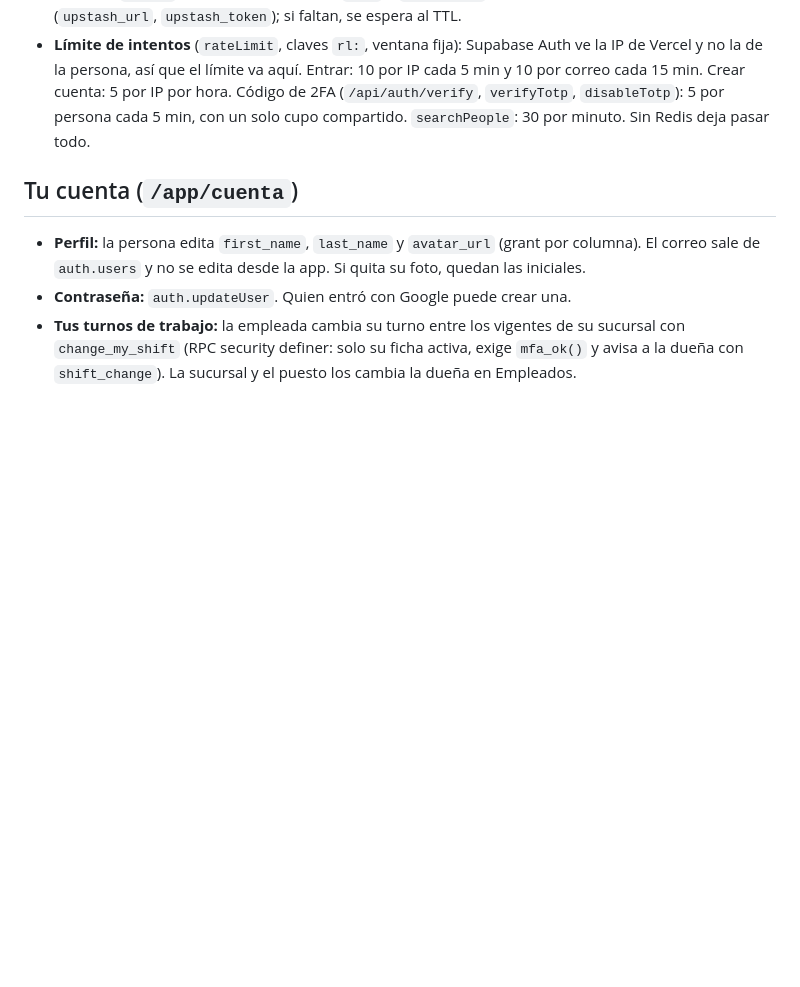
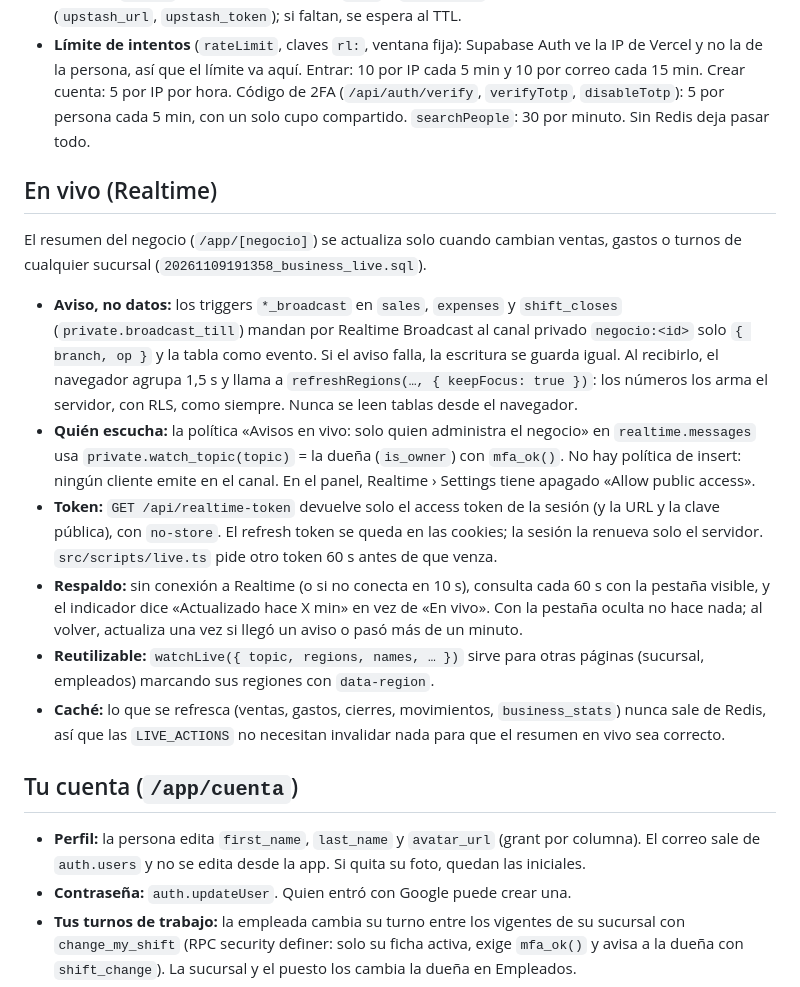
Before and after one commit to MiguelT18/caja-simple, a Markdown page: docs/modelo-de-datos.md, the part around the change. Rendered like a GitHub page; blank space fills up the shorter version.

Commit message:
docs: el resumen del negocio en vivo (Realtime como aviso)
Co-Authored-By: Claude Opus 5.5 <noreply@anthropic.com>

```diff
--- a/docs/modelo-de-datos.md
+++ b/docs/modelo-de-datos.md
@@ -128,6 +128,17 @@ Es opcional: sin `UPSTASH_REDIS_REST_URL`/`UPSTASH_REDIS_REST_TOKEN`, o si Redis
 - Lo que cambie fuera de las Actions (panel de Supabase, triggers sobre datos guardados) se ve al vencer el TTL. La excepción es el plan: el trigger `businesses_bump_cache` sube `v:b:<negocio>` por el REST de Upstash (`pg_net`) cada vez que cambian `plan` o `plan_until`. La URL y el token están en Vault (`upstash_url`, `upstash_token`); si faltan, se espera al TTL.
 - **Límite de intentos** (`rateLimit`, claves `rl:`, ventana fija): Supabase Auth ve la IP de Vercel y no la de la persona, así que el límite va aquí. Entrar: 10 por IP cada 5 min y 10 por correo cada 15 min. Crear cuenta: 5 por IP por hora. Código de 2FA (`/api/auth/verify`, `verifyTotp`, `disableTotp`): 5 por persona cada 5 min, con un solo cupo compartido. `searchPeople`: 30 por minuto. Sin Redis deja pasar todo.
 
+## En vivo (Realtime)
+
+El resumen del negocio (`/app/[negocio]`) se actualiza solo cuando cambian ventas, gastos o turnos de cualquier sucursal (`20261109191358_business_live.sql`).
+
+- **Aviso, no datos:** los triggers `*_broadcast` en `sales`, `expenses` y `shift_closes` (`private.broadcast_till`) mandan por Realtime Broadcast al canal privado `negocio:<id>` solo `{ branch, op }` y la tabla como evento. Si el aviso falla, la escritura se guarda igual. Al recibirlo, el navegador agrupa 1,5 s y llama a `refreshRegions(…, { keepFocus: true })`: los números los arma el servidor, con RLS, como siempre. Nunca se leen tablas desde el navegador.
+- **Quién escucha:** la política «Avisos en vivo: solo quien administra el negocio» en `realtime.messages` usa `private.watch_topic(topic)` = la dueña (`is_owner`) con `mfa_ok()`. No hay política de insert: ningún cliente emite en el canal. En el panel, Realtime › Settings tiene apagado «Allow public access».
+- **Token:** `GET /api/realtime-token` devuelve solo el access token de la sesión (y la URL y la clave pública), con `no-store`. El refresh token se queda en las cookies; la sesión la renueva solo el servidor. `src/scripts/live.ts` pide otro token 60 s antes de que venza.
+- **Respaldo:** sin conexión a Realtime (o si no conecta en 10 s), consulta cada 60 s con la pestaña visible, y el indicador dice «Actualizado hace X min» en vez de «En vivo». Con la pestaña oculta no hace nada; al volver, actualiza una vez si llegó un aviso o pasó más de un minuto.
+- **Reutilizable:** `watchLive({ topic, regions, names, … })` sirve para otras páginas (sucursal, empleados) marcando sus regiones con `data-region`.
+- **Caché:** lo que se refresca (ventas, gastos, cierres, movimientos, `business_stats`) nunca sale de Redis, así que las `LIVE_ACTIONS` no necesitan invalidar nada para que el resumen en vivo sea correcto.
+
 ## Tu cuenta (`/app/cuenta`)
 
 - **Perfil:** la persona edita `first_name`, `last_name` y `avatar_url` (grant por columna). El correo sale de `auth.users` y no se edita desde la app. Si quita su foto, quedan las iniciales.
```
Also changed, not shown: docs/plan-mvp.md (+1 -0 lines).
